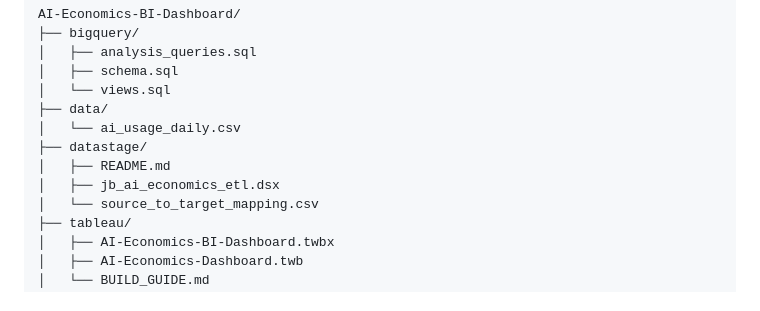
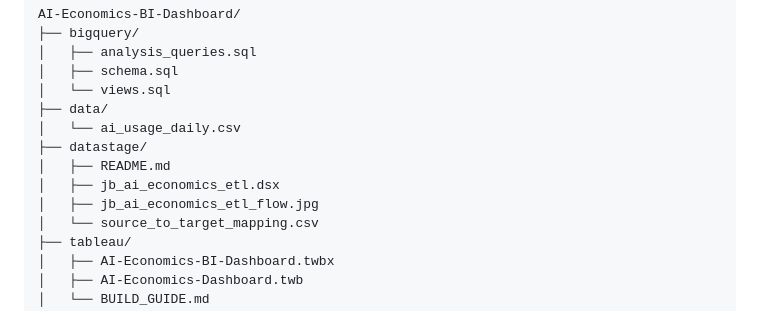
Before and after one commit to MatiAntezana/AI-Economics-BI-Dashboard, a Markdown page: README.md, the part around one of its changes. Rendered like a GitHub page.

Commit message:
Add DataStage job flow diagram image to documentation

```diff
--- a/README.md
+++ b/README.md
@@ -138,6 +142,7 @@ AI-Economics-BI-Dashboard/
 ├── datastage/
 │   ├── README.md
 │   ├── jb_ai_economics_etl.dsx
+│   ├── jb_ai_economics_etl_flow.jpg
 │   └── source_to_target_mapping.csv
 ├── tableau/
 │   ├── AI-Economics-BI-Dashboard.twbx
```
Also changed, not shown: other parts of README.md (+4 -0 lines), datastage/README.md (+3 -0 lines), datastage/jb_ai_economics_etl_flow.jpg (added).
